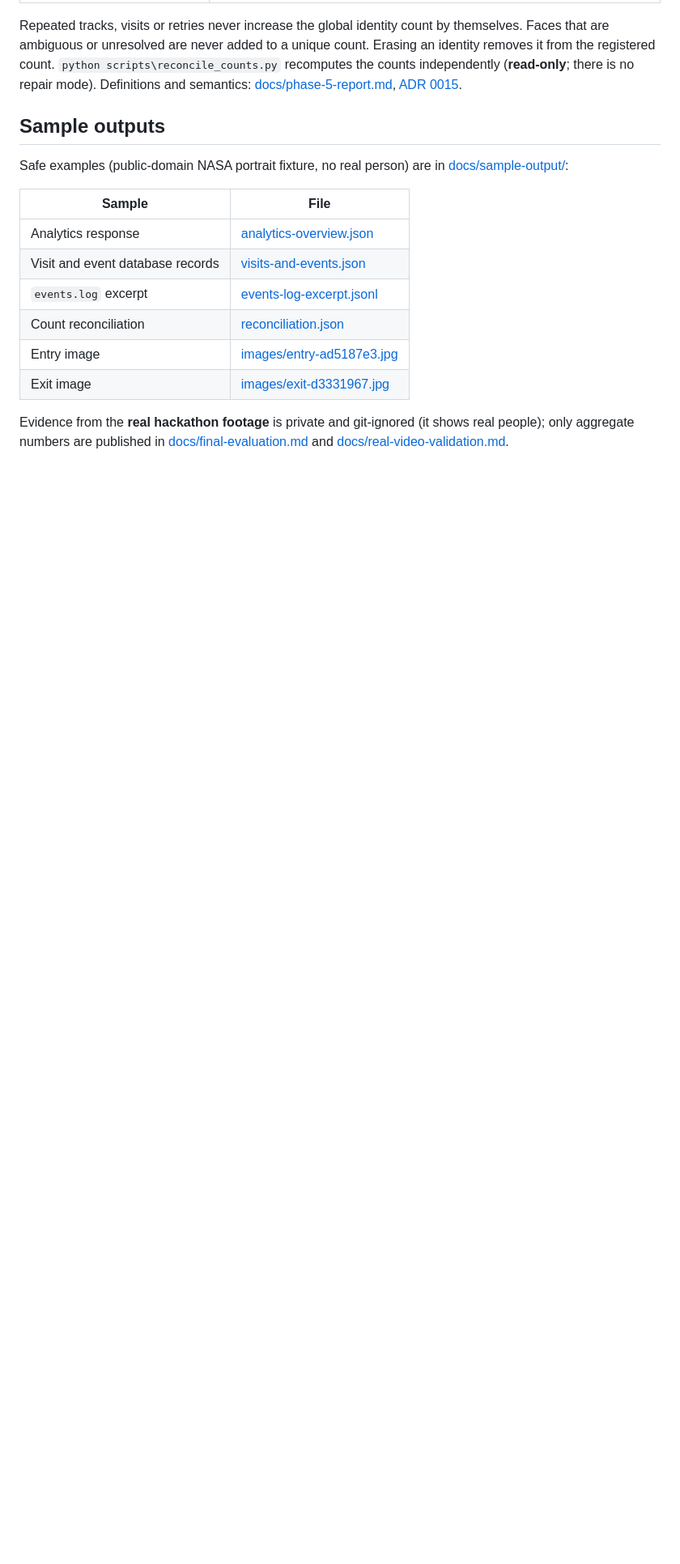
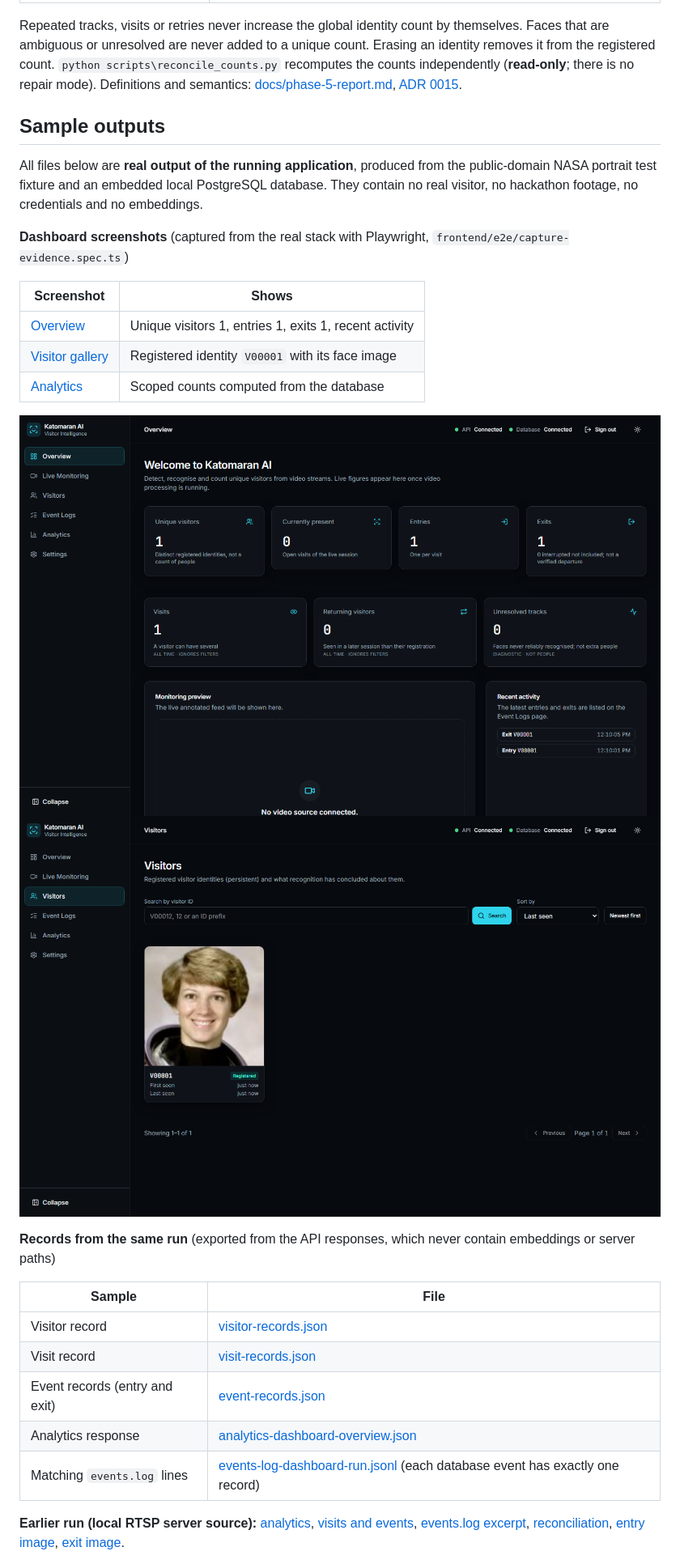
Before and after one commit to Nandana-T/Face-Tracker, a Markdown page: README.md, the part around one of its changes. Shown at 81% size. GitHub-like rendering; pictures changed too: docs/sample-output/screenshots/overview-dashboard.png (added), docs/sample-output/screenshots/visitor-gallery.png (added); blank space fills up the shorter version.

Commit message:
feat: enhance README and sample output documentation with demonstration links and API response examples

```diff
--- a/README.md
+++ b/README.md
@@ -338,16 +340,28 @@ Repeated tracks, visits or retries never increase the global identity count by t
 
 ## Sample outputs
 
-Safe examples (public-domain NASA portrait fixture, no real person) are in [docs/sample-output/](docs/sample-output/):
+All files below are **real output of the running application**, produced from the public-domain NASA portrait test fixture and an embedded local PostgreSQL database. They contain no real visitor, no hackathon footage, no credentials and no embeddings.
+
+**Dashboard screenshots** (captured from the real stack with Playwright, `frontend/e2e/capture-evidence.spec.ts`)
+
+| Screenshot | Shows |
+|---|---|
+| [Overview](docs/sample-output/screenshots/overview-dashboard.png) | Unique visitors 1, entries 1, exits 1, recent activity |
+| [Visitor gallery](docs/sample-output/screenshots/visitor-gallery.png) | Registered identity `V00001` with its face image |
+| [Analytics](docs/sample-output/screenshots/analytics.png) | Scoped counts computed from the database |
+
+![Overview dashboard](docs/sample-output/screenshots/overview-dashboard.png)
+![Visitor gallery](docs/sample-output/screenshots/visitor-gallery.png)
+
+**Records from the same run** (exported from the API responses, which never contain embeddings or server paths)
 
 | Sample | File |
 |---|---|
-| Analytics response | [analytics-overview.json](docs/sample-output/analytics-overview.json) |
-| Visit and event database records | [visits-and-events.json](docs/sample-output/visits-and-events.json) |
-| `events.log` excerpt | [events-log-excerpt.jsonl](docs/sample-output/events-log-excerpt.jsonl) |
-| Count reconciliation | [reconciliation.json](docs/sample-output/reconciliation.json) |
-| Entry image | [images/entry-ad5187e3.jpg](docs/sample-output/images/entry-ad5187e3.jpg) |
-| Exit image | [images/exit-d3331967.jpg](docs/sample-output/images/exit-d3331967.jpg) |
+| Visitor record | [visitor-records.json](docs/sample-output/visitor-records.json) |
+| Visit record | [visit-records.json](docs/sample-output/visit-records.json) |
+| Event records (entry and exit) | [event-records.json](docs/sample-output/event-records.json) |
+| Analytics response | [analytics-dashboard-overview.json](docs/sample-output/analytics-dashboard-overview.json) |
+| Matching `events.log` lines | [events-log-dashboard-run.jsonl](docs/sample-output/events-log-dashboard-run.jsonl) (each database event has exactly one record) |
 
-Evidence from the **real hackathon footage** is private and git-ignored (it shows real people); only aggregate numbers are published in [docs/final-evaluation.md](docs/final-evaluation.md) and [docs/real-video-validation.md](docs/real-video-validation.md).
+**Earlier run (local RTSP server source):** [analytics](docs/sample-output/analytics-overview.json), [visits and events](docs/sample-output/visits-and-events.json), [events.log excerpt](docs/sample-output/events-log-excerpt.jsonl), [reconciliation](docs/sample-output/reconciliation.json), [entry image](docs/sample-output/images/entry-ad5187e3.jpg), [exit image](docs/sample-output/images/exit-d3331967.jpg).
 
```
Also changed, not shown: other parts of README.md (+6 -4 lines), docs/sample-output/README.md (+2 -0 lines), docs/sample-output/screenshots/analytics.png (added), 7 other files.
